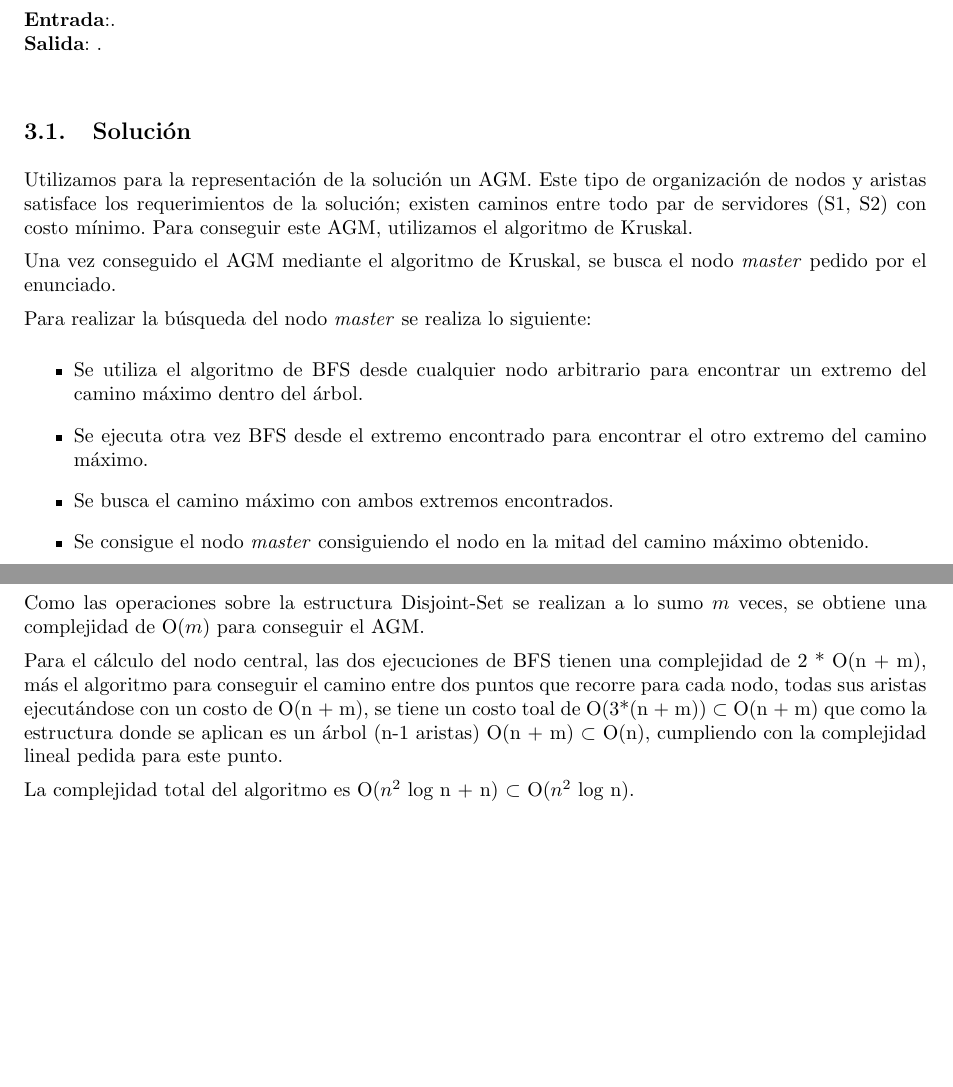
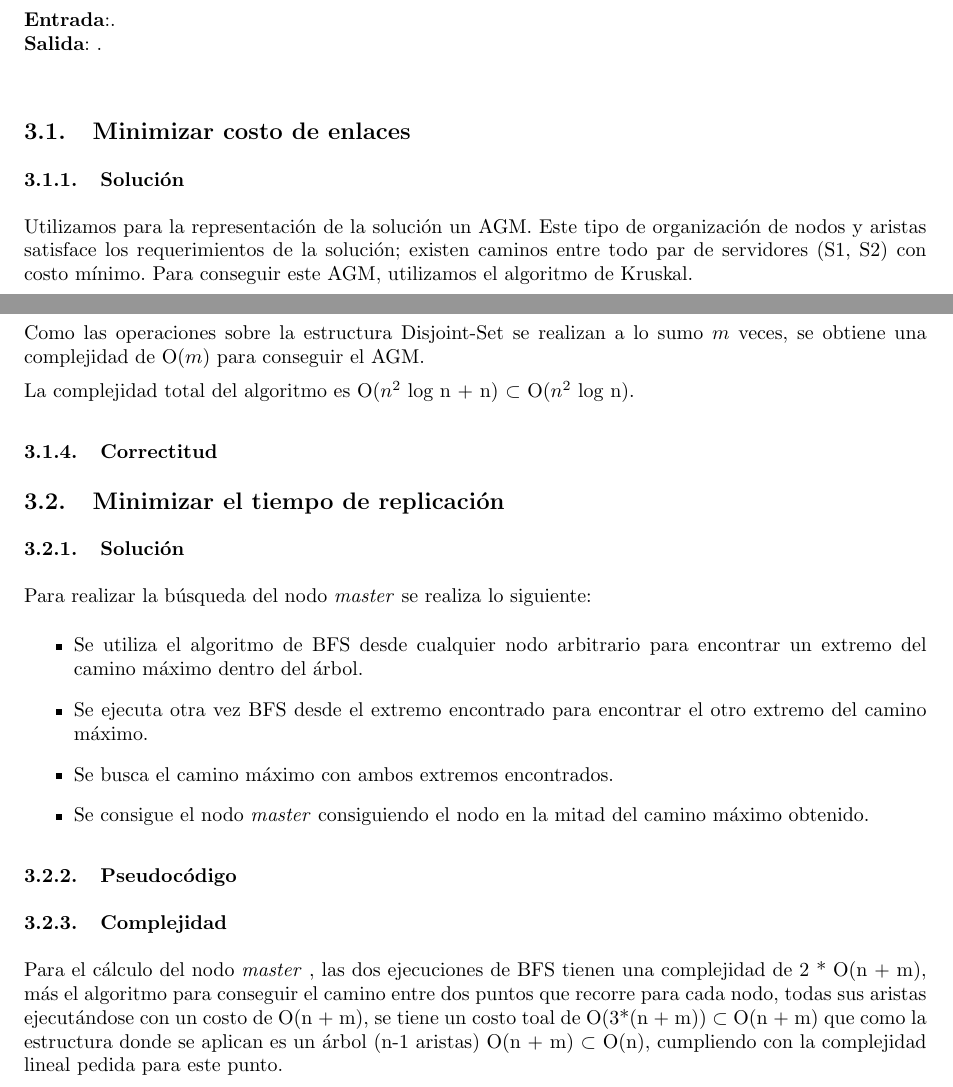
Before and after one commit to LeandroLovisolo/Algo3-TP2, a LaTeX document (tex/informe.tex): two parts of pages 6 and 8 of 16 before the commit and two parts of pages 7 and 9 of 17 after it, joined at a grey line, cut so that both start at the same text, the shorter picture padded with empty space. Compiled offline with pdfLaTeX.

Commit message:
reodenando problema 2

```diff
--- a/tex/informe.tex
+++ b/tex/informe.tex
@@ -313,19 +313,9 @@ Se nos pide:
 \textbf{Entrada}:. \\
 \textbf{Salida}: . \\
 
-\subsection{Solución}
+\subsection{Minimizar costo de enlaces}
+\subsubsection{Solución}
 Utilizamos para la representación de la solución un AGM. Este tipo de organización de nodos y aristas satisface los requerimientos de la solución; existen caminos entre todo par de servidores (S1, S2) con costo mínimo. Para conseguir este AGM, utilizamos el algoritmo de Kruskal.
-
-Una vez conseguido el AGM mediante el algoritmo de Kruskal, se busca el nodo \textit{master} pedido por el enunciado.
-
-Para realizar la búsqueda del nodo \textit{master} se realiza lo siguiente:
-
-\begin{itemize}
-\item Se utiliza el algoritmo de BFS desde cualquier nodo arbitrario para encontrar un extremo del camino máximo dentro del árbol.
-\item Se ejecuta otra vez BFS desde el extremo encontrado para encontrar el otro extremo del camino máximo.
-\item Se busca el camino máximo con ambos extremos encontrados.
-\item Se consigue el nodo \textit{master} consiguiendo el nodo en la mitad del camino máximo obtenido.
-\end{itemize}
 
 \subsubsection{Pseudocódigo}
 \begin{pseudo}
@@ -447,11 +438,31 @@ Para realizar el ordenamiento, se obtiene una complejidad de O(m log m) utilizan
 
 Como las operaciones sobre la estructura Disjoint-Set se realizan a lo sumo $m$ veces, se obtiene una complejidad de O($m$) para conseguir el AGM.
 
-Para el cálculo del nodo central, las dos ejecuciones de BFS tienen una complejidad de 2 * O(n + m), más el algoritmo para conseguir el camino entre dos puntos que recorre para cada nodo, todas sus aristas ejecutándose con un costo de O(n + m), se tiene un costo toal de O(3*(n + m)) $\subset$ O(n + m) que como la estructura donde se aplican es un árbol (n-1 aristas) O(n + m) $\subset$ O(n), cumpliendo con la complejidad lineal pedida para este punto.
-
 La complejidad total del algoritmo es O($n^2$ log n + n) $\subset$ O($n^2$ log n).
 
-\subsection{Correctitud}
+\subsubsection{Correctitud}
+
+
+\subsection{Minimizar el tiempo de replicación}
+
+\subsubsection{Solución}
+
+Para realizar la búsqueda del nodo \textit{master} se realiza lo siguiente:
+
+\begin{itemize}
+\item Se utiliza el algoritmo de BFS desde cualquier nodo arbitrario para encontrar un extremo del camino máximo dentro del árbol.
+\item Se ejecuta otra vez BFS desde el extremo encontrado para encontrar el otro extremo del camino máximo.
+\item Se busca el camino máximo con ambos extremos encontrados.
+\item Se consigue el nodo \textit{master} consiguiendo el nodo en la mitad del camino máximo obtenido.
+\end{itemize}
+
+\subsubsection{Pseudocódigo}
+
+\subsubsection{Complejidad}
+
+Para el cálculo del nodo \textit{master} , las dos ejecuciones de BFS tienen una complejidad de 2 * O(n + m), más el algoritmo para conseguir el camino entre dos puntos que recorre para cada nodo, todas sus aristas ejecutándose con un costo de O(n + m), se tiene un costo toal de O(3*(n + m)) $\subset$ O(n + m) que como la estructura donde se aplican es un árbol (n-1 aristas) O(n + m) $\subset$ O(n), cumpliendo con la complejidad lineal pedida para este punto.
+
+\subsubsection{Correctitud}
 
 Dado el AGM provisto por la ejecución de Kruskal, se busca probar que el procedimiento de encontrar el nodo \textit{master} es correcto.
 
```
Also changed, not shown: tex/informe.tex (13 more changed lines).
